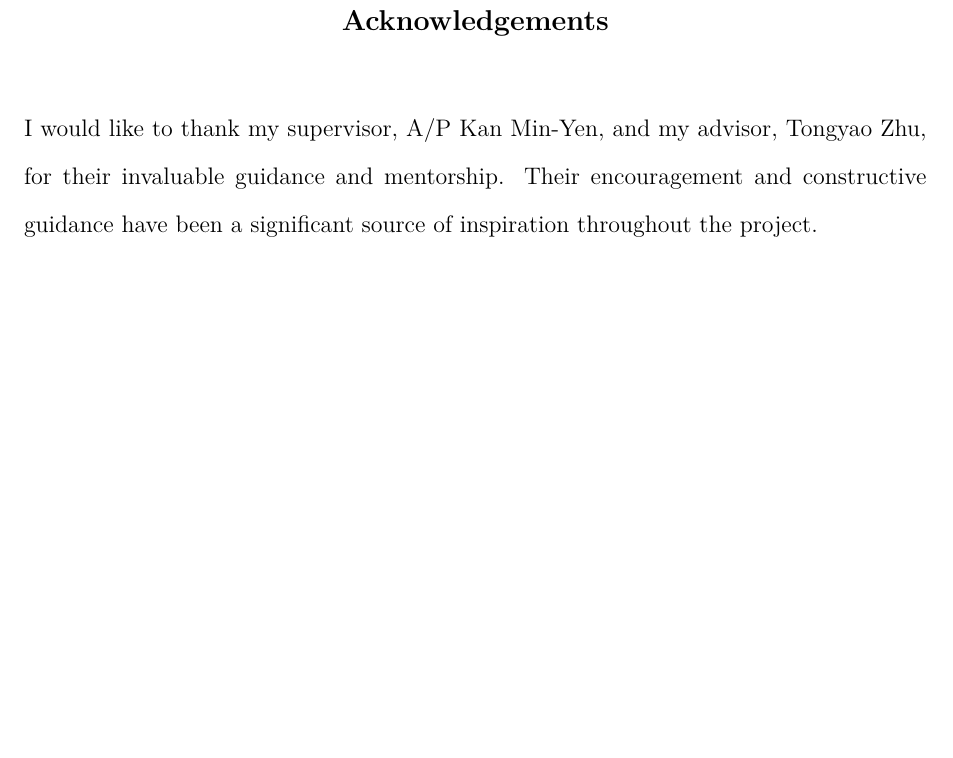
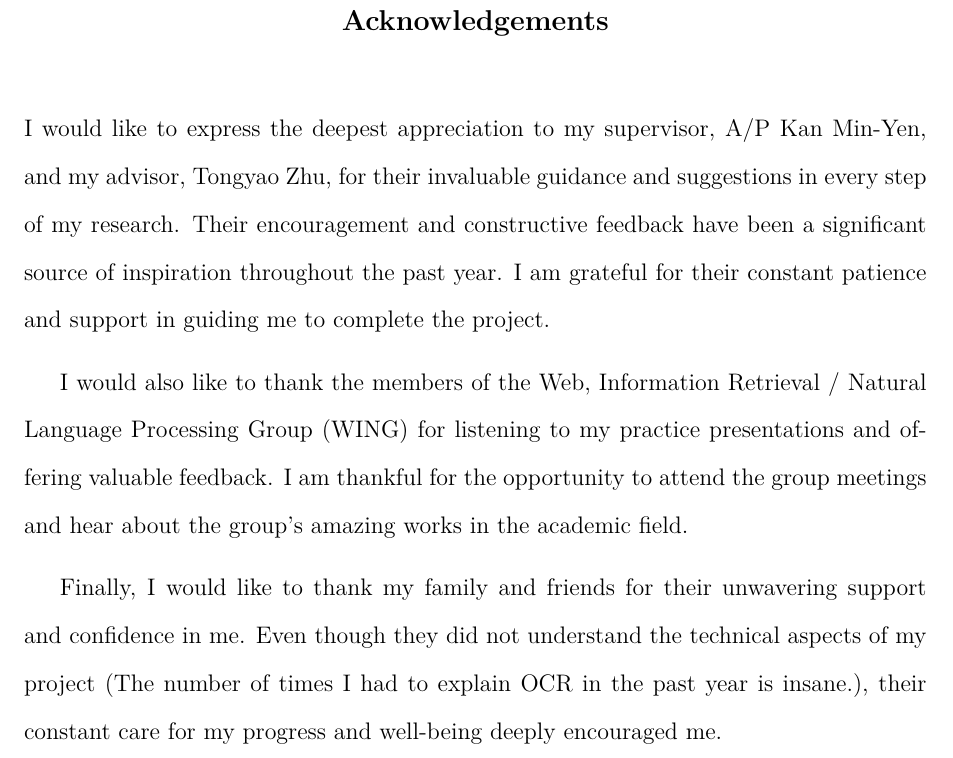
Before and after one commit to jasonqiu212/ocr-benchmarking-on-sea-languages, a LaTeX thesis (docs/final-report/final-report.tex): part of page 4 of 51, cut so that both start at the same text, the shorter picture padded with empty space. Compiled offline with XeLaTeX; a missing font is replaced by an installed copy or a similar font.

Commit message:
docs: add acknowledgements

```diff
--- a/docs/final-report/final-report.tex
+++ b/docs/final-report/final-report.tex
@@ -51,7 +51,15 @@ Implementation Software and Hardware:
 \chapter*{\centering\large Acknowledgements}
 \addcontentsline{toc}{chapter}{Acknowledgements}
 
-I would like to thank my supervisor, A/P Kan Min-Yen, and my advisor, Tongyao Zhu, for their invaluable guidance and mentorship. Their encouragement and constructive guidance have been a significant source of inspiration throughout the project.
+I would like to express the deepest appreciation to my supervisor, A/P Kan Min-Yen, and my advisor, Tongyao Zhu, for their invaluable guidance and suggestions in every step of my research.
+Their encouragement and constructive feedback have been a significant source of inspiration throughout the past year.
+I am grateful for their constant patience and support in guiding me to complete the project.
+
+I would also like to thank the members of the Web, Information Retrieval / Natural Language Processing Group (WING) for listening to my practice presentations and offering valuable feedback.
+I am thankful for the opportunity to attend the group meetings and hear about the group's amazing works in the academic field.
+
+Finally, I would like to thank my family and friends for their unwavering support and confidence in me.
+Even though they did not understand the technical aspects of my project (The number of times I had to explain OCR in the past year is insane.), their constant care for my progress and well-being deeply encouraged me.
 
 \listoffigures
 \listoftables
```
